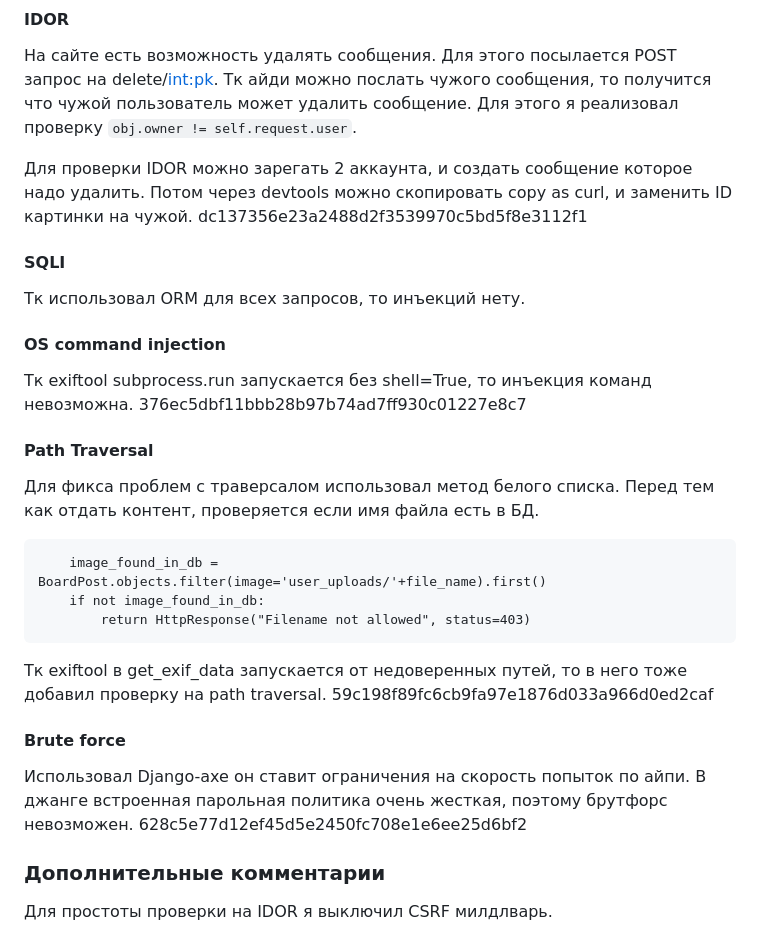
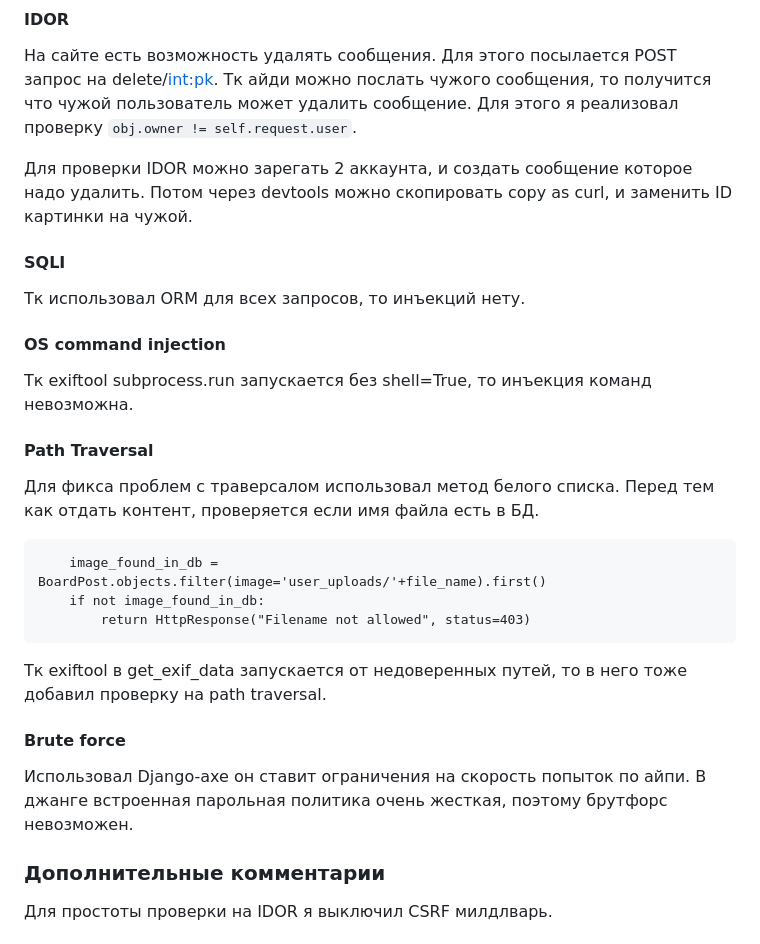
Before and after one commit to mmkhitaryan/wb_internship_appsec, a Markdown page: README.md, the part around the change. Rendered like a GitHub page.

Commit message:
hashes dont work :(

````diff
--- a/README.md
+++ b/README.md
@@ -34,12 +34,10 @@ python vulnapp/manage.py runserver
 На сайте есть возможность удалять сообщения. Для этого посылается POST запрос на delete/<int:pk>. Тк айди можно послать чужого сообщения, то получится что чужой пользователь может удалить сообщение. Для этого я реализовал проверку ```obj.owner != self.request.user```.
 
 Для проверки IDOR можно зарегать 2 аккаунта, и создать сообщение которое надо удалить. Потом через devtools можно скопировать copy as curl, и заменить ID картинки на чужой.
-dc137356e23a2488d2f3539970c5bd5f8e3112f1
 #### SQLI
 Тк использовал ORM для всех запросов, то инъекций нету.
 #### OS command injection
 Тк exiftool subprocess.run запускается без shell=True, то инъекция команд невозможна.
-376ec5dbf11bbb28b97b74ad7ff930c01227e8c7
 #### Path Traversal
 Для фикса проблем с траверсалом использовал метод белого списка. Перед тем как отдать контент, проверяется если имя файла есть в БД.
 ```
@@ -49,10 +47,8 @@ dc137356e23a2488d2f3539970c5bd5f8e3112f1
 ```
 
 Тк exiftool в get_exif_data запускается от недоверенных путей, то в него тоже добавил проверку на path traversal.
-59c198f89fc6cb9fa97e1876d033a966d0ed2caf
 #### Brute force
 Использовал Django-axe он ставит ограничения на скорость попыток по айпи. В джанге встроенная парольная политика очень жесткая, поэтому брутфорс невозможен.
-628c5e77d12ef45d5e2450fc708e1e6ee25d6bf2
 
 ### Дополнительные комментарии
 Для простоты проверки на IDOR я выключил CSRF милдлварь.
````
